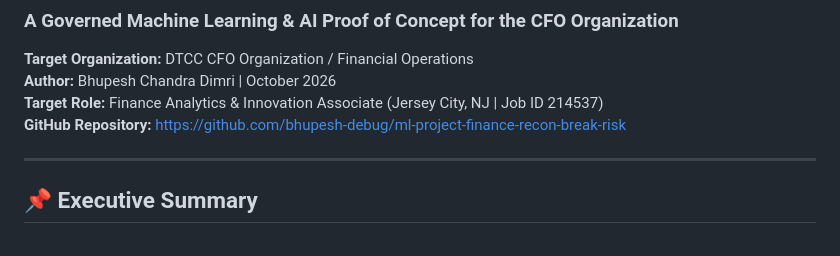
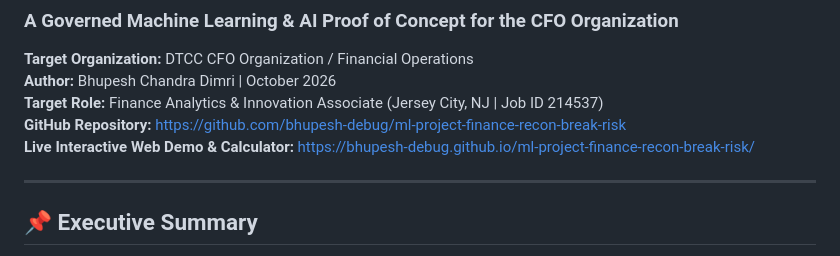
Before and after one commit to bhupesh-debug/ml-project-finance-recon-break-risk, a Markdown page: README.md, the part around the change. Drawn GitHub-style.

Commit message:
docs: add live GitHub Pages interactive demo URL to README

```diff
--- a/README.md
+++ b/README.md
@@ -4,6 +4,7 @@
 **Author:** Bhupesh Chandra Dimri | October 2026
 **Target Role:** Finance Analytics & Innovation Associate (Jersey City, NJ | Job ID 214537)
 **GitHub Repository:** [https://github.com/bhupesh-debug/ml-project-finance-recon-break-risk](https://github.com/bhupesh-debug/ml-project-finance-recon-break-risk)
+**Live Interactive Web Demo & Calculator:** [https://bhupesh-debug.github.io/ml-project-finance-recon-break-risk/](https://bhupesh-debug.github.io/ml-project-finance-recon-break-risk/)
 
 ---
 
```
